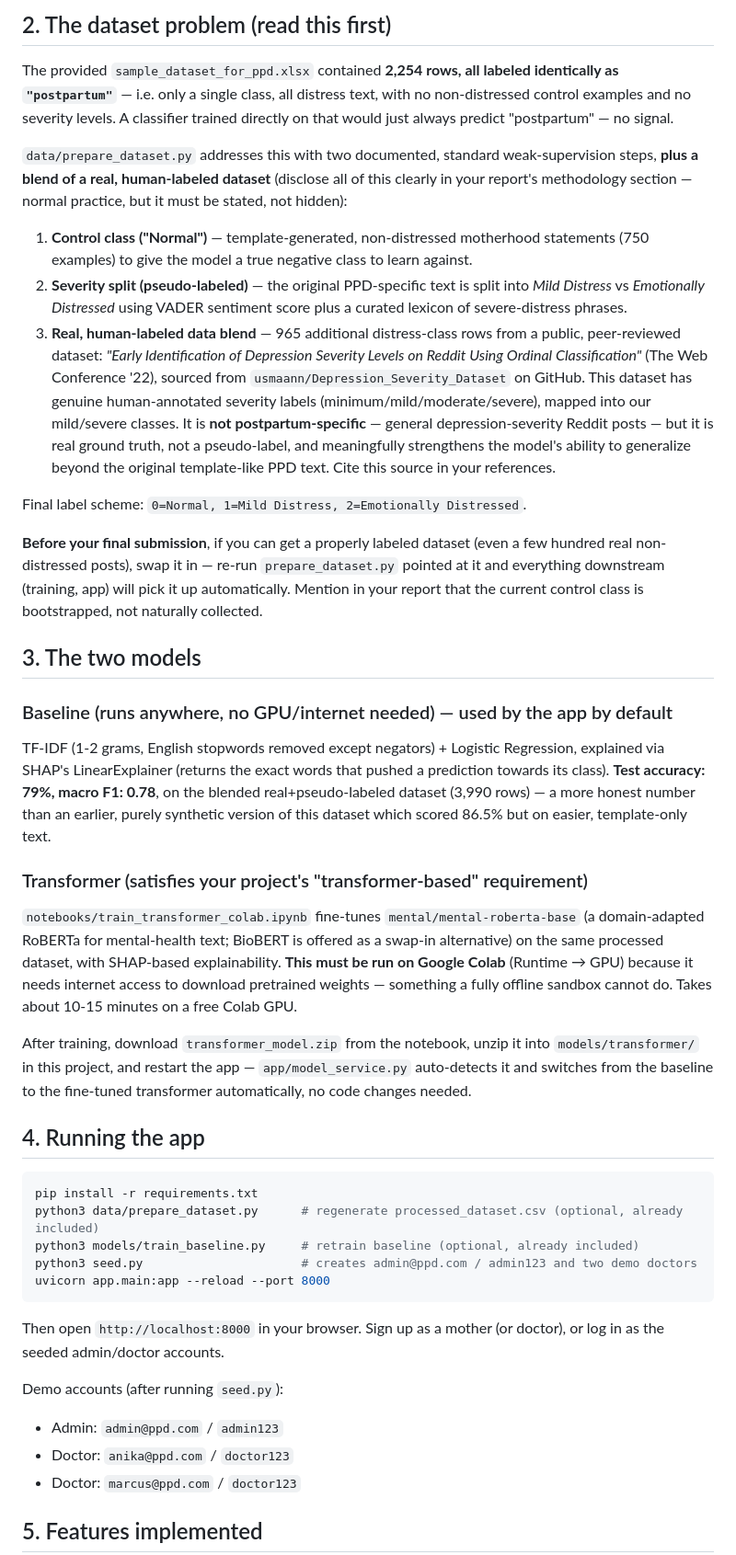
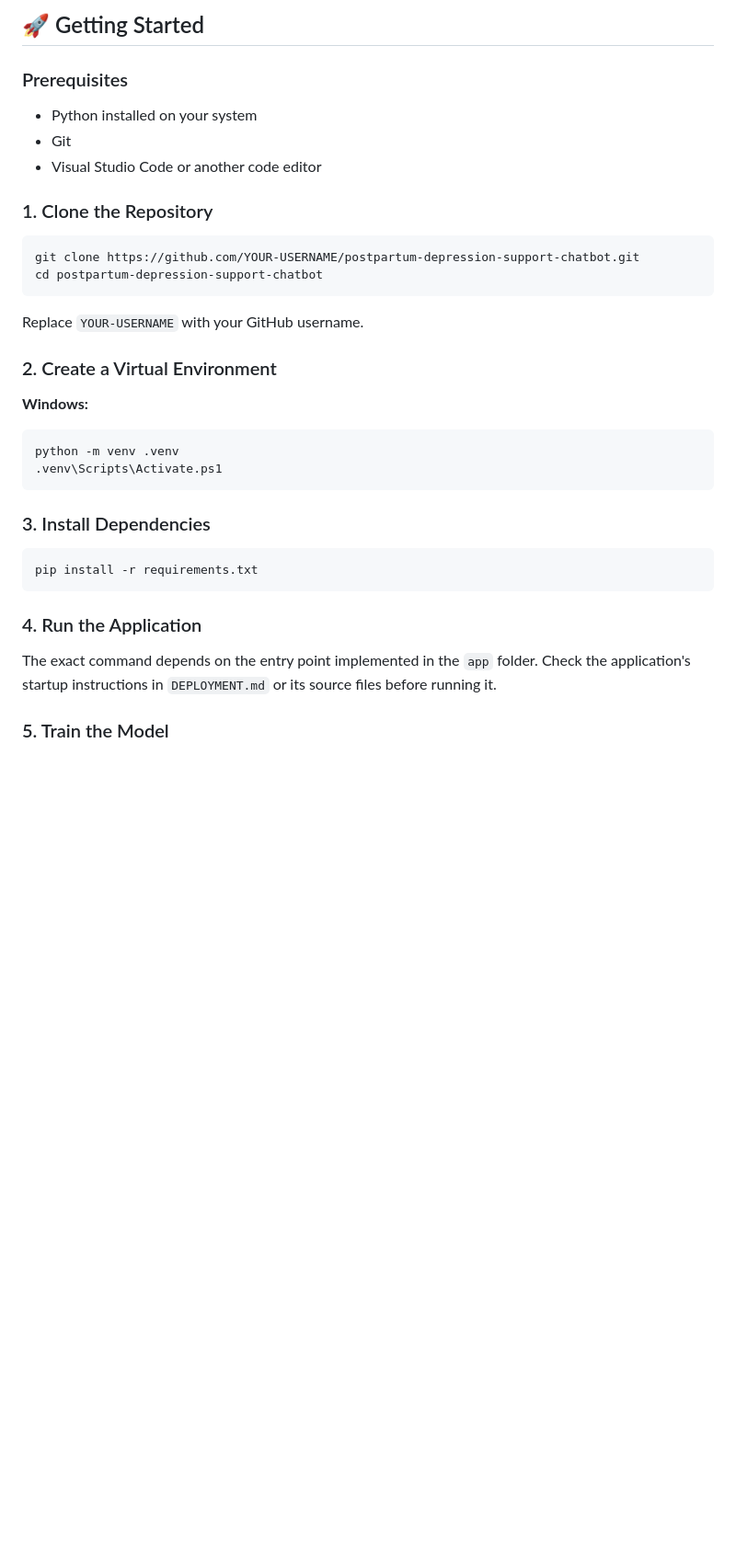
Before and after one commit to SahilBhosale10/postpartum-depression-support-chatbot, a Markdown page: README.md, the part around one of its changes. Shown at 92% size. Drawn GitHub-style; blank space fills up the shorter version.

````diff
--- a/README.md
+++ b/README.md
@@ -27,82 +68,40 @@ ppd_project/
 ```
 
-## 2. The dataset problem (read this first)
+## 🚀 Getting Started
 
-The provided `sample_dataset_for_ppd.xlsx` contained **2,254 rows, all labeled
-identically as `"postpartum"`** — i.e. only a single class, all distress text,
-with no non-distressed control examples and no severity levels. A classifier
-trained directly on that would just always predict "postpartum" — no signal.
+### Prerequisites
 
-`data/prepare_dataset.py` addresses this with two documented, standard
-weak-supervision steps, **plus a blend of a real, human-labeled dataset**
-(disclose all of this clearly in your report's methodology section — normal
-practice, but it must be stated, not hidden):
+- Python installed on your system
+- Git
+- Visual Studio Code or another code editor
 
-1. **Control class ("Normal")** — template-generated, non-distressed
-   motherhood statements (750 examples) to give the model a true negative
-   class to learn against.
-2. **Severity split (pseudo-labeled)** — the original PPD-specific text is
-   split into *Mild Distress* vs *Emotionally Distressed* using VADER
-   sentiment score plus a curated lexicon of severe-distress phrases.
-3. **Real, human-labeled data blend** — 965 additional distress-class rows
-   from a public, peer-reviewed dataset: *"Early Identification of Depression
-   Severity Levels on Reddit Using Ordinal Classification"* (The Web
-   Conference '22), sourced from `usmaann/Depression_Severity_Dataset` on
-   GitHub. This dataset has genuine human-annotated severity labels
-   (minimum/mild/moderate/severe), mapped into our mild/severe classes. It
-   is **not postpartum-specific** — general depression-severity Reddit
-   posts — but it is real ground truth, not a pseudo-label, and meaningfully
-   strengthens the model's ability to generalize beyond the original
-   template-like PPD text. Cite this source in your references.
+### 1. Clone the Repository
 
-Final label scheme: `0=Normal, 1=Mild Distress, 2=Emotionally Distressed`.
+```bash
+git clone https://github.com/YOUR-USERNAME/postpartum-depression-support-chatbot.git
+cd postpartum-depression-support-chatbot
+```
 
-**Before your final submission**, if you can get a properly labeled dataset
-(even a few hundred real non-distressed posts), swap it in — re-run
-`prepare_dataset.py` pointed at it and everything downstream (training, app)
-will pick it up automatically. Mention in your report that the current
-control class is bootstrapped, not naturally collected.
+Replace `YOUR-USERNAME` with your GitHub username.
 
-## 3. The two models
+### 2. Create a Virtual Environment
 
-### Baseline (runs anywhere, no GPU/internet needed) — used by the app by default
-TF-IDF (1-2 grams, English stopwords removed except negators) + Logistic
-Regression, explained via SHAP's LinearExplainer (returns the exact words
-that pushed a prediction towards its class).
-**Test accuracy: 79%, macro F1: 0.78**, on the blended real+pseudo-labeled
-dataset (3,990 rows) — a more honest number than an earlier, purely synthetic
-version of this dataset which scored 86.5% but on easier, template-only text.
+**Windows:**
 
-### Transformer (satisfies your project's "transformer-based" requirement)
-`notebooks/train_transformer_colab.ipynb` fine-tunes `mental/mental-roberta-base`
-(a domain-adapted RoBERTa for mental-health text; BioBERT is offered as a
-swap-in alternative) on the same processed dataset, with SHAP-based
-explainability. **This must be run on Google Colab** (Runtime → GPU) because
-it needs internet access to download pretrained weights — something a fully
-offline sandbox cannot do. Takes about 10-15 minutes on a free Colab GPU.
+```powershell
+python -m venv .venv
+.venv\Scripts\Activate.ps1
+```
 
-After training, download `transformer_model.zip` from the notebook, unzip it
-into `models/transformer/` in this project, and restart the app —
-`app/model_service.py` auto-detects it and switches from the baseline to the
-fine-tuned transformer automatically, no code changes needed.
-
-## 4. Running the app
+### 3. Install Dependencies
 
 ```bash
 pip install -r requirements.txt
-python3 data/prepare_dataset.py      # regenerate processed_dataset.csv (optional, already included)
-python3 models/train_baseline.py     # retrain baseline (optional, already included)
-python3 seed.py                      # creates admin@ppd.com / admin123 and two demo doctors
-uvicorn app.main:app --reload --port 8000
 ```
 
-Then open `http://localhost:8000` in your browser. Sign up as a mother (or
-doctor), or log in as the seeded admin/doctor accounts.
+### 4. Run the Application
 
-Demo accounts (after running `seed.py`):
-- Admin: `admin@ppd.com` / `admin123`
-- Doctor: `anika@ppd.com` / `doctor123`
-- Doctor: `marcus@ppd.com` / `doctor123`
+The exact command depends on the entry point implemented in the `app` folder. Check the application's startup instructions in `DEPLOYMENT.md` or its source files before running it.
 
-## 5. Features implemented
+### 5. Train the Model
 
````
Also changed, not shown: other parts of README.md (+109 -53 lines).
